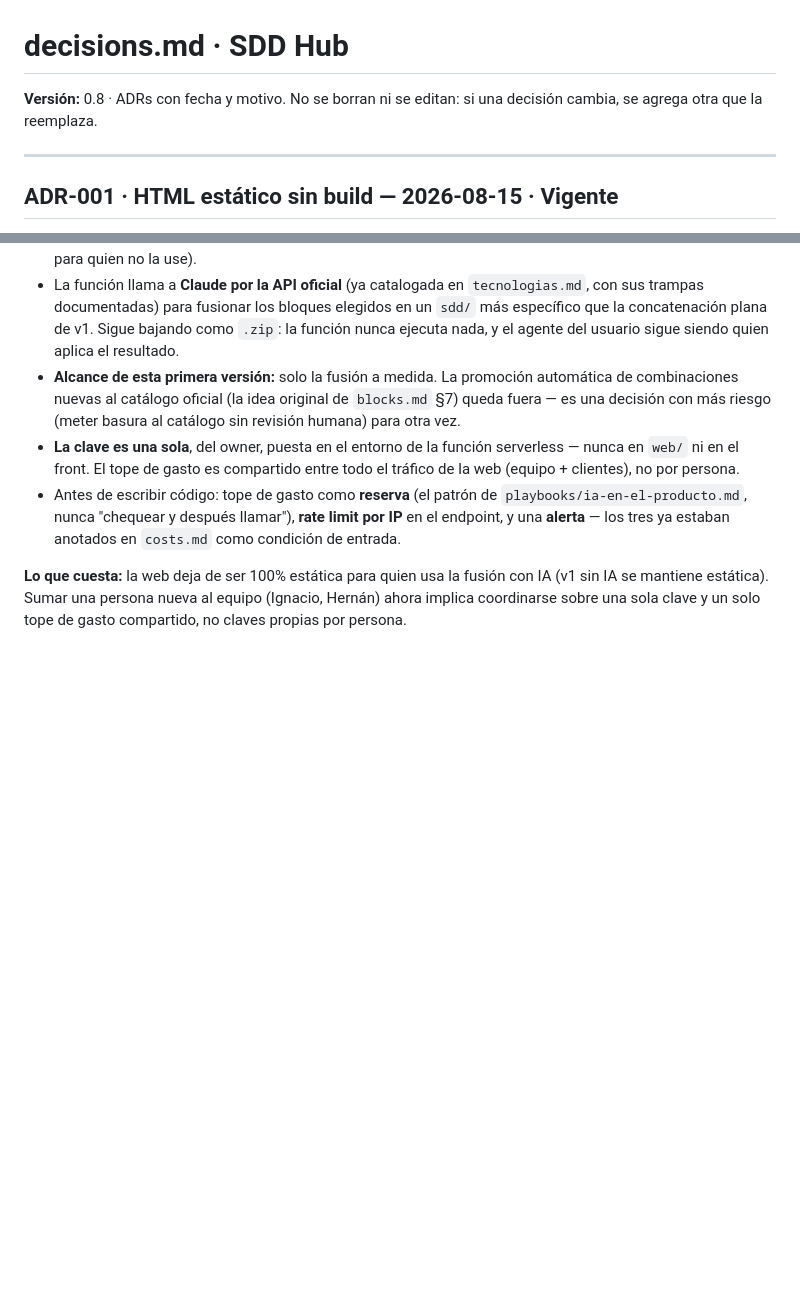
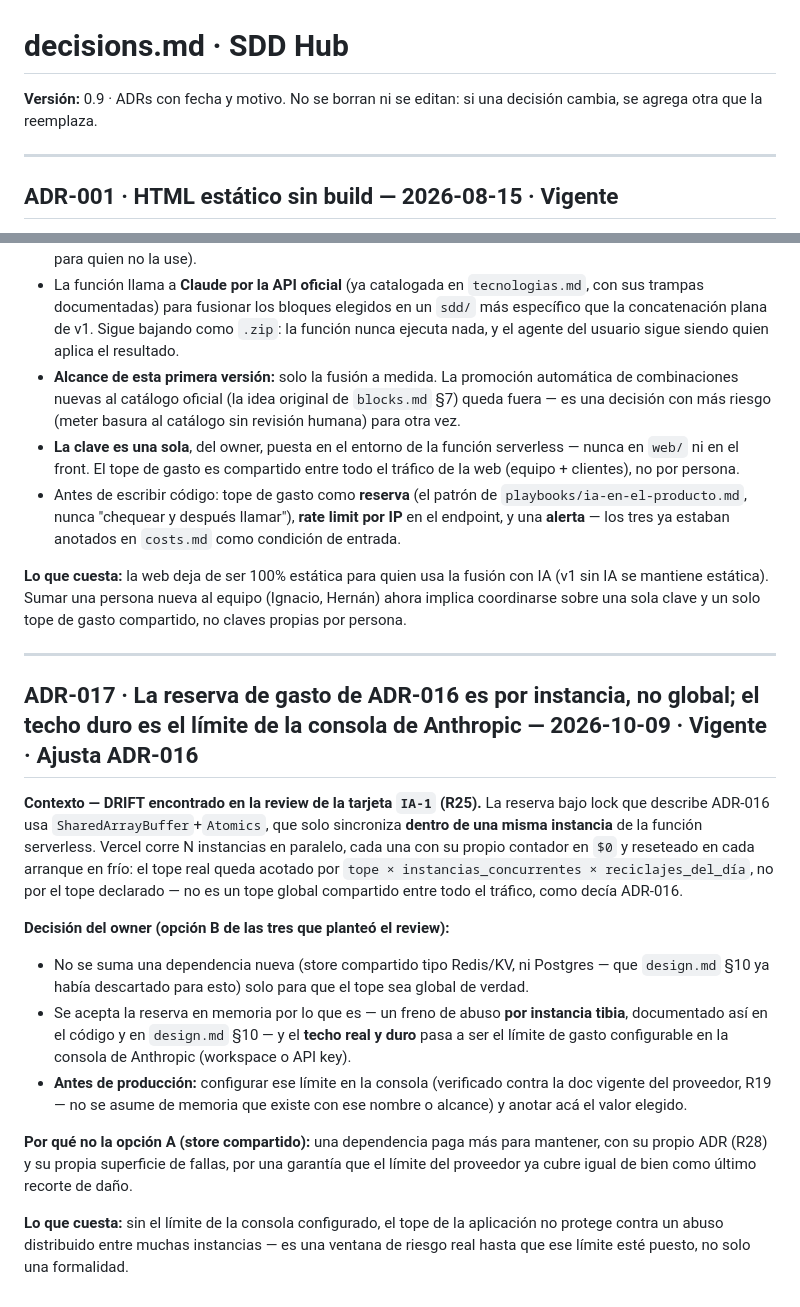
Before and after one commit to Fakundus01/sdd-universal, a Markdown page: sdd/decisions.md, 2 parts joined by grey strips. GitHub-like rendering; blank space fills up the shorter version.

```diff
--- a/sdd/decisions.md
+++ b/sdd/decisions.md
@@ -1,6 +1,6 @@
 # decisions.md · SDD Hub
 
-**Versión:** 0.8 · ADRs con fecha y motivo. No se borran ni se editan: si una decisión cambia, se agrega otra que la reemplaza.
+**Versión:** 0.9 · ADRs con fecha y motivo. No se borran ni se editan: si una decisión cambia, se agrega otra que la reemplaza.
 
 ---
 
@@ -223,3 +223,18 @@
 - Antes de escribir código: tope de gasto como **reserva** (el patrón de `playbooks/ia-en-el-producto.md`, nunca "chequear y después llamar"), **rate limit por IP** en el endpoint, y una **alerta** — los tres ya estaban anotados en `costs.md` como condición de entrada.
 
 **Lo que cuesta:** la web deja de ser 100% estática para quien usa la fusión con IA (v1 sin IA se mantiene estática). Sumar una persona nueva al equipo (Ignacio, Hernán) ahora implica coordinarse sobre una sola clave y un solo tope de gasto compartido, no claves propias por persona.
+
+---
+
+## ADR-017 · La reserva de gasto de ADR-016 es por instancia, no global; el techo duro es el límite de la consola de Anthropic — 2026-10-09 · Vigente · **Ajusta ADR-016**
+
+**Contexto — DRIFT encontrado en la review de la tarjeta `IA-1` (R25).** La reserva bajo lock que describe ADR-016 usa `SharedArrayBuffer`+`Atomics`, que solo sincroniza **dentro de una misma instancia** de la función serverless. Vercel corre N instancias en paralelo, cada una con su propio contador en `$0` y reseteado en cada arranque en frío: el tope real queda acotado por `tope × instancias_concurrentes × reciclajes_del_día`, no por el tope declarado — no es un tope global compartido entre todo el tráfico, como decía ADR-016.
+
+**Decisión del owner (opción B de las tres que planteó el review):**
+- No se suma una dependencia nueva (store compartido tipo Redis/KV, ni Postgres — que `design.md` §10 ya había descartado para esto) solo para que el tope sea global de verdad.
+- Se acepta la reserva en memoria por lo que es — un freno de abuso **por instancia tibia**, documentado así en el código y en `design.md` §10 — y el **techo real y duro** pasa a ser el límite de gasto configurable en la consola de Anthropic (workspace o API key).
+- **Antes de producción:** configurar ese límite en la consola (verificado contra la doc vigente del proveedor, R19 — no se asume de memoria que existe con ese nombre o alcance) y anotar acá el valor elegido.
+
+**Por qué no la opción A (store compartido):** una dependencia paga más para mantener, con su propio ADR (R28) y su propia superficie de fallas, por una garantía que el límite del proveedor ya cubre igual de bien como último recorte de daño.
+
+**Lo que cuesta:** sin el límite de la consola configurado, el tope de la aplicación no protege contra un abuso distribuido entre muchas instancias — es una ventana de riesgo real hasta que ese límite esté puesto, no solo una formalidad.
```
Also changed, not shown: sdd/costs.md (+2 -2 lines), sdd/design.md (+2 -2 lines).
